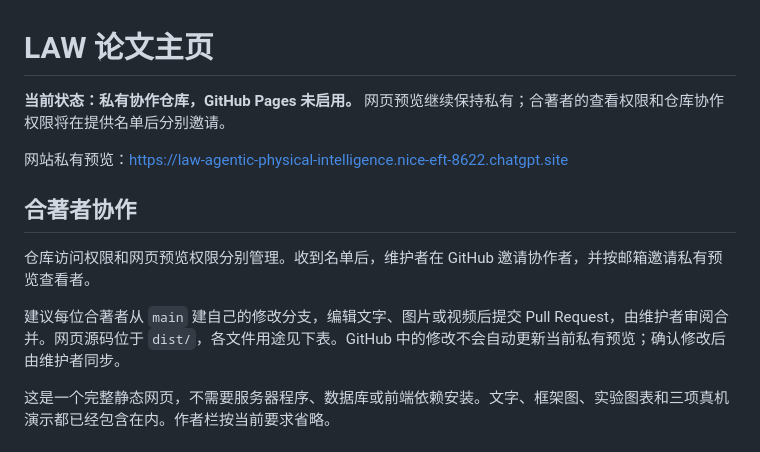
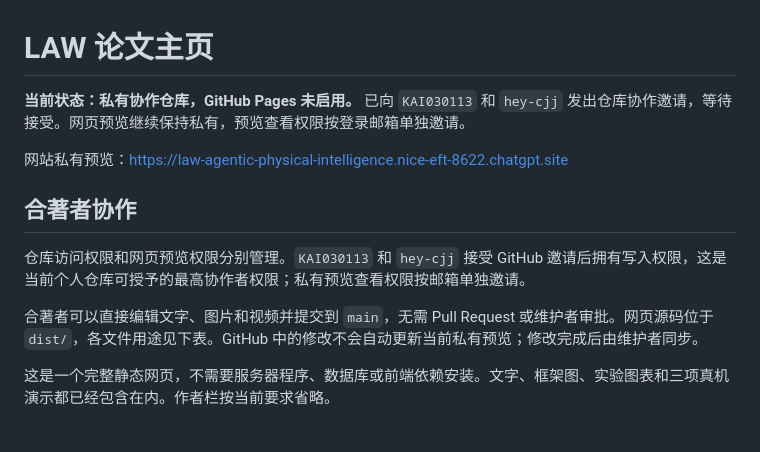
Before and after one commit to hey-cjj/LAW-project, a Markdown page: README.md, the part around the change. Rendered like a GitHub page.

Commit message:
Allow coauthors to edit main directly

```diff
--- a/README.md
+++ b/README.md
@@ -1,14 +1,14 @@
 # LAW 论文主页
 
-**当前状态：私有协作仓库，GitHub Pages 未启用。** 网页预览继续保持私有；合著者的查看权限和仓库协作权限将在提供名单后分别邀请。
+**当前状态：私有协作仓库，GitHub Pages 未启用。** 已向 `KAI030113` 和 `hey-cjj` 发出仓库协作邀请，等待接受。网页预览继续保持私有，预览查看权限按登录邮箱单独邀请。
 
 网站私有预览：https://law-agentic-physical-intelligence.nice-eft-8622.chatgpt.site
 
 ## 合著者协作
 
-仓库访问权限和网页预览权限分别管理。收到名单后，维护者在 GitHub 邀请协作者，并按邮箱邀请私有预览查看者。
+仓库访问权限和网页预览权限分别管理。`KAI030113` 和 `hey-cjj` 接受 GitHub 邀请后拥有写入权限，这是当前个人仓库可授予的最高协作者权限；私有预览查看权限按邮箱单独邀请。
 
-建议每位合著者从 `main` 建自己的修改分支，编辑文字、图片或视频后提交 Pull Request，由维护者审阅合并。网页源码位于 `dist/`，各文件用途见下表。GitHub 中的修改不会自动更新当前私有预览；确认修改后由维护者同步。
+合著者可以直接编辑文字、图片和视频并提交到 `main`，无需 Pull Request 或维护者审批。网页源码位于 `dist/`，各文件用途见下表。GitHub 中的修改不会自动更新当前私有预览；修改完成后由维护者同步。
 
 
 这是一个完整静态网页，不需要服务器程序、数据库或前端依赖安装。文字、框架图、实验图表和三项真机演示都已经包含在内。作者栏按当前要求省略。
```
